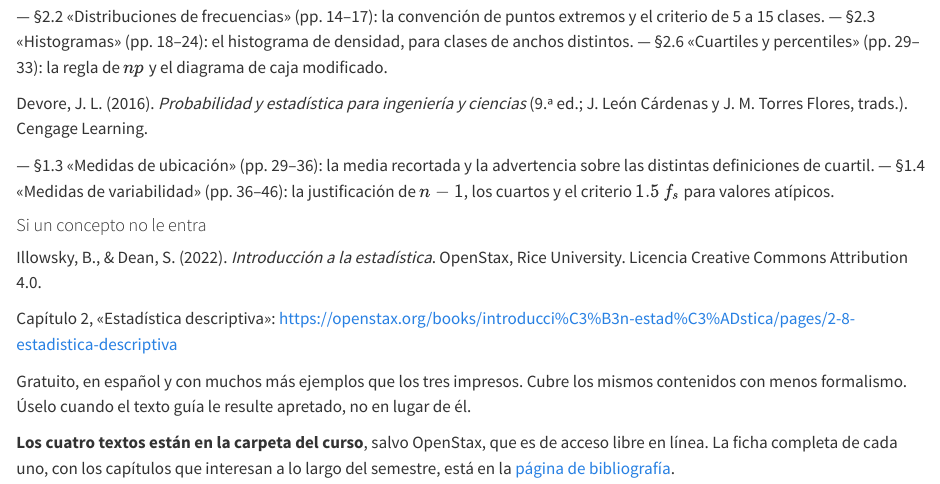
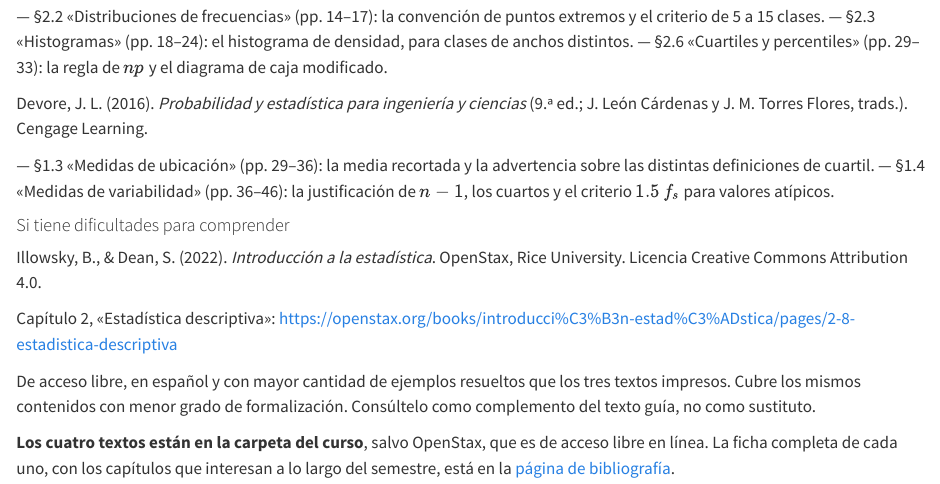
Before and after one commit to Thc02/Estadistica, a Quarto document (unidad-1/tema-1-3.qmd): the page in a window 1100 px wide, from 17230 px down. Rendered offline with R 4.5, knitr and Pandoc in place of Quarto, with nearby package versions; drawn as R Markdown's standard HTML page in place of the format the file asks for.

```diff
--- a/bibliografia.qmd
+++ b/bibliografia.qmd
@@ -66,7 +66,7 @@
 
 Illowsky, B., & Dean, S. (2022). *Introducción a la estadística*. OpenStax, Rice University. Licencia Creative Commons Attribution 4.0. <https://openstax.org/books/introducci%C3%B3n-estad%C3%ADstica/pages/prefacio>
 
-Gratuito, en línea y en español. Es el más accesible de los cuatro: explica con menos formalismo y muchos más ejemplos. Si un concepto no le entra con el texto guía, búsquelo aquí antes de rendirse.
+De acceso libre, en línea y en español. Es el más asequible de los cuatro: expone con menor grado de formalización y mayor cantidad de ejemplos. Si tiene dificultades para comprender un concepto con el texto guía, consúltelo aquí.
 
 - Cap. 1 «Muestreo y datos» — <https://openstax.org/books/introducci%C3%B3n-estad%C3%ADstica/pages/1-introduccion>
 - Cap. 2 «Estadística descriptiva» — <https://openstax.org/books/introducci%C3%B3n-estad%C3%ADstica/pages/2-8-estadistica-descriptiva>
--- a/unidad-1/tema-1-3.qmd
+++ b/unidad-1/tema-1-3.qmd
@@ -831,13 +831,13 @@
 :::
 
 ::: {.tarjeta-teal}
-#### Si un concepto no le entra
+#### Si tiene dificultades para comprender
 
 Illowsky, B., & Dean, S. (2022). *Introducción a la estadística*. OpenStax, Rice University. Licencia Creative Commons Attribution 4.0.
 
 Capítulo 2, «Estadística descriptiva»: <https://openstax.org/books/introducci%C3%B3n-estad%C3%ADstica/pages/2-8-estadistica-descriptiva>
 
-Gratuito, en español y con muchos más ejemplos que los tres impresos. Cubre los mismos contenidos con menos formalismo. Úselo cuando el texto guía le resulte apretado, no en lugar de él.
+De acceso libre, en español y con mayor cantidad de ejemplos resueltos que los tres textos impresos. Cubre los mismos contenidos con menor grado de formalización. Consúltelo como complemento del texto guía, no como sustituto.
 :::
 
 ::: {.franja}
```
Also changed, not shown: unidad-1/tema-1-1.qmd (+1 -1 lines).
